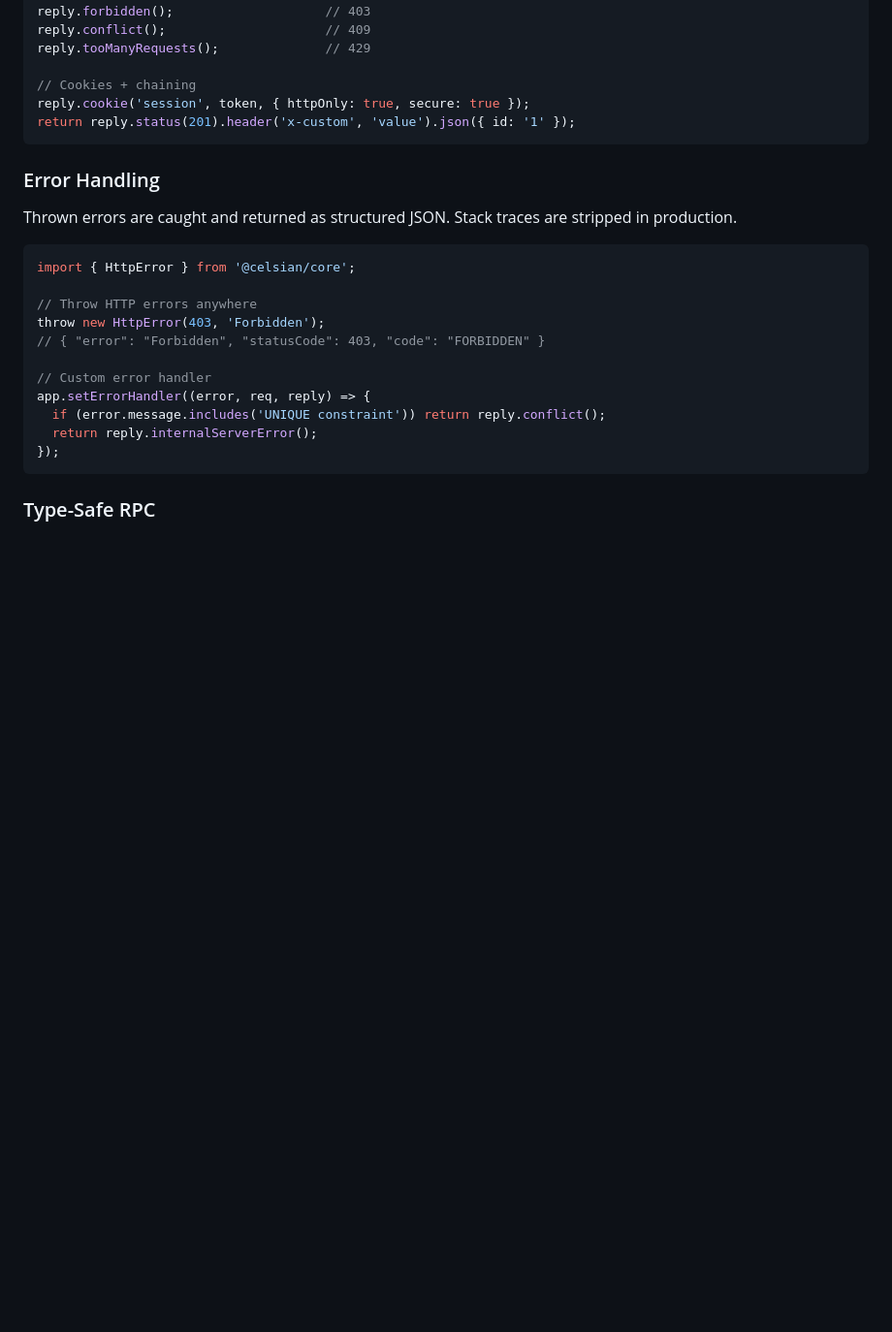
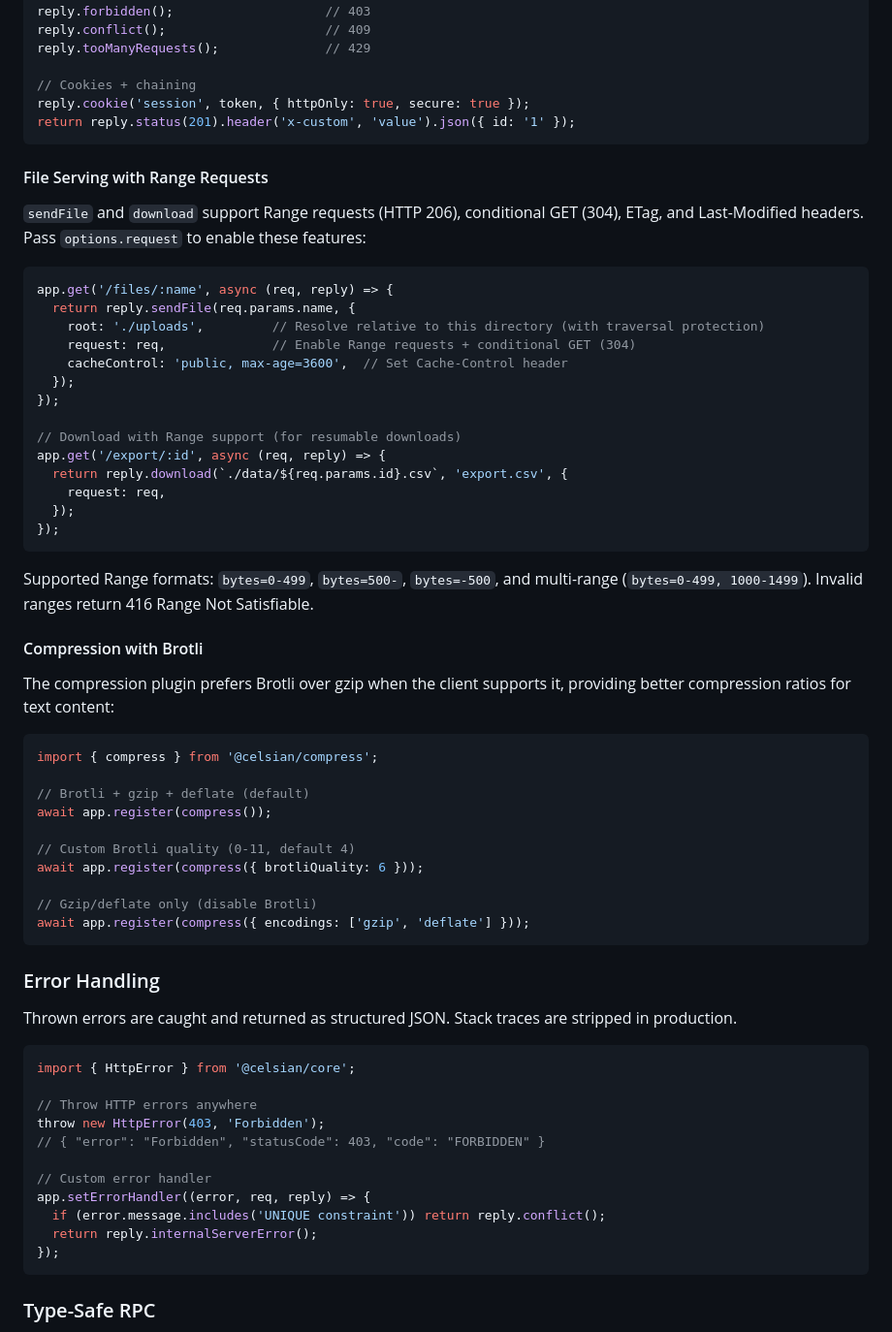
Before and after one commit to CelsianJs/celsian, a Markdown page: README.md, the part around one of its changes. Shown at 97% size. Rendered like a GitHub page; blank space fills up the shorter version.

Commit message:
docs: document Range requests, conditional GET, and Brotli compression
Added sections for file serving with Range request support (206/304/ETag),
resumable downloads, and Brotli compression configuration. Updated the
Features at a Glance table accordingly.

Co-Authored-By: Claude Opus 4.6 <noreply@anthropic.com>

````diff
--- a/README.md
+++ b/README.md
@@ -307,6 +307,46 @@ reply.tooManyRequests();              // 429
 // Cookies + chaining
 reply.cookie('session', token, { httpOnly: true, secure: true });
 return reply.status(201).header('x-custom', 'value').json({ id: '1' });
+```
+
+#### File Serving with Range Requests
+
+`sendFile` and `download` support Range requests (HTTP 206), conditional GET (304), ETag, and Last-Modified headers. Pass `options.request` to enable these features:
+
+```typescript
+app.get('/files/:name', async (req, reply) => {
+  return reply.sendFile(req.params.name, {
+    root: './uploads',         // Resolve relative to this directory (with traversal protection)
+    request: req,              // Enable Range requests + conditional GET (304)
+    cacheControl: 'public, max-age=3600',  // Set Cache-Control header
+  });
+});
+
+// Download with Range support (for resumable downloads)
+app.get('/export/:id', async (req, reply) => {
+  return reply.download(`./data/${req.params.id}.csv`, 'export.csv', {
+    request: req,
+  });
+});
+```
+
+Supported Range formats: `bytes=0-499`, `bytes=500-`, `bytes=-500`, and multi-range (`bytes=0-499, 1000-1499`). Invalid ranges return 416 Range Not Satisfiable.
+
+#### Compression with Brotli
+
+The compression plugin prefers Brotli over gzip when the client supports it, providing better compression ratios for text content:
+
+```typescript
+import { compress } from '@celsian/compress';
+
+// Brotli + gzip + deflate (default)
+await app.register(compress());
+
+// Custom Brotli quality (0-11, default 4)
+await app.register(compress({ brotliQuality: 6 }));
+
+// Gzip/deflate only (disable Brotli)
+await app.register(compress({ encodings: ['gzip', 'deflate'] }));
 ```
 
 ### Error Handling
````
Also changed, not shown: other parts of README.md (+2 -2 lines).
